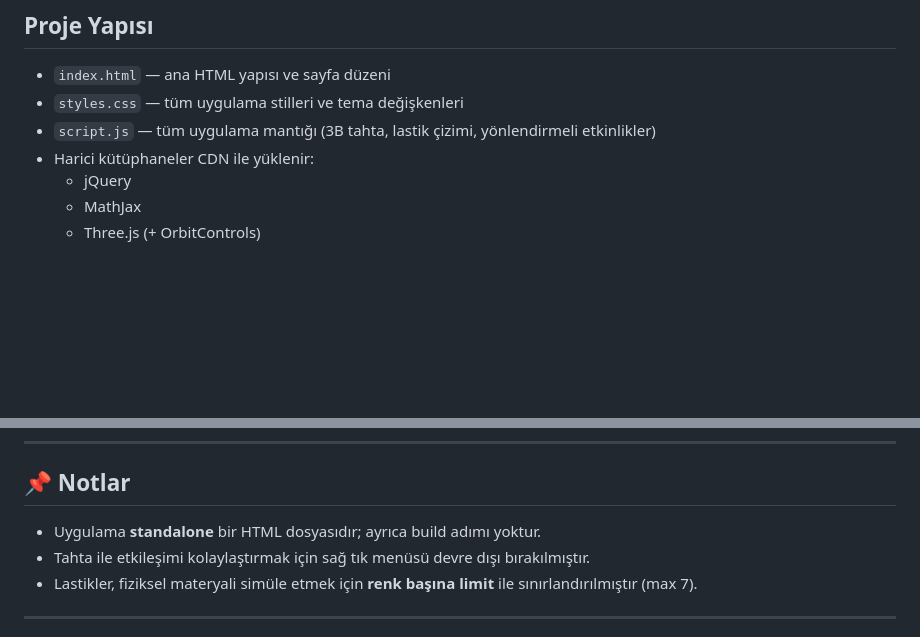
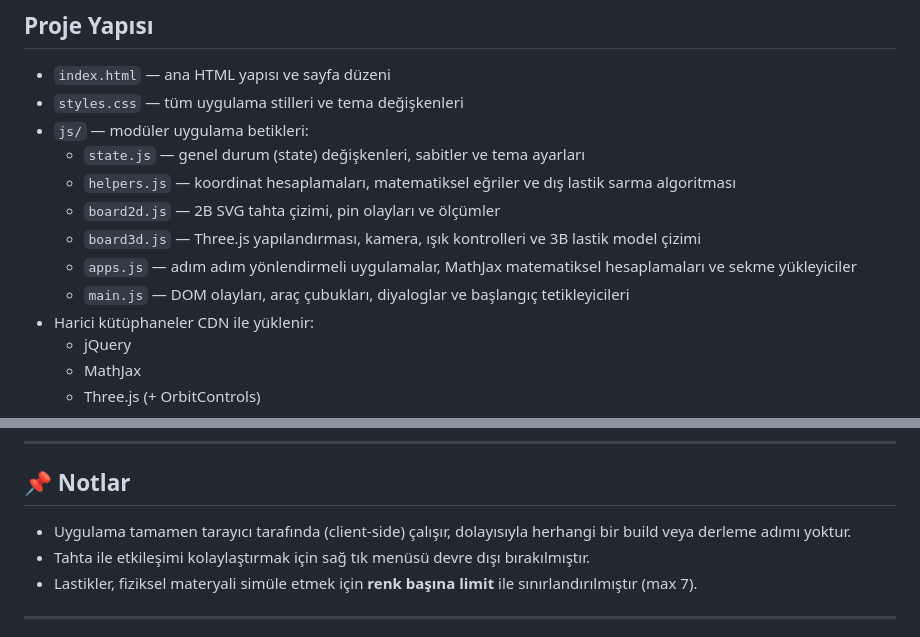
Before and after one commit to miyigun/geometri_tahtasi_ve_lastigi, a Markdown page: README.tr.md, 2 parts joined by grey strips. Drawn GitHub-style; blank space fills up the shorter version.

Commit message:
docs: README.md ve README.tr.md projenin moduler yapisina gore guncellendi

```diff
--- a/README.tr.md
+++ b/README.tr.md
@@ -44,7 +44,13 @@ Sol panelde adım adım ilerleyen etkinlik yapısı bulunur:
 
 - `index.html` — ana HTML yapısı ve sayfa düzeni
 - `styles.css` — tüm uygulama stilleri ve tema değişkenleri
-- `script.js` — tüm uygulama mantığı (3B tahta, lastik çizimi, yönlendirmeli etkinlikler)
+- `js/` — modüler uygulama betikleri:
+  - `state.js` — genel durum (state) değişkenleri, sabitler ve tema ayarları
+  - `helpers.js` — koordinat hesaplamaları, matematiksel eğriler ve dış lastik sarma algoritması
+  - `board2d.js` — 2B SVG tahta çizimi, pin olayları ve ölçümler
+  - `board3d.js` — Three.js yapılandırması, kamera, ışık kontrolleri ve 3B lastik model çizimi
+  - `apps.js` — adım adım yönlendirmeli uygulamalar, MathJax matematiksel hesaplamaları ve sekme yükleyiciler
+  - `main.js` — DOM olayları, araç çubukları, diyaloglar ve başlangıç tetikleyicileri
 - Harici kütüphaneler CDN ile yüklenir:
   - jQuery
   - MathJax
@@ -88,7 +94,7 @@ Uygulamayı yerelde çalıştırmak için:
 ---
 
 ## 📌 Notlar
-- Uygulama **standalone** bir HTML dosyasıdır; ayrıca build adımı yoktur.
+- Uygulama tamamen tarayıcı tarafında (client-side) çalışır, dolayısıyla herhangi bir build veya derleme adımı yoktur.
 - Tahta ile etkileşimi kolaylaştırmak için sağ tık menüsü devre dışı bırakılmıştır.
 - Lastikler, fiziksel materyali simüle etmek için **renk başına limit** ile sınırlandırılmıştır (max 7).
 
```
Also changed, not shown: README.md (+8 -2 lines).
